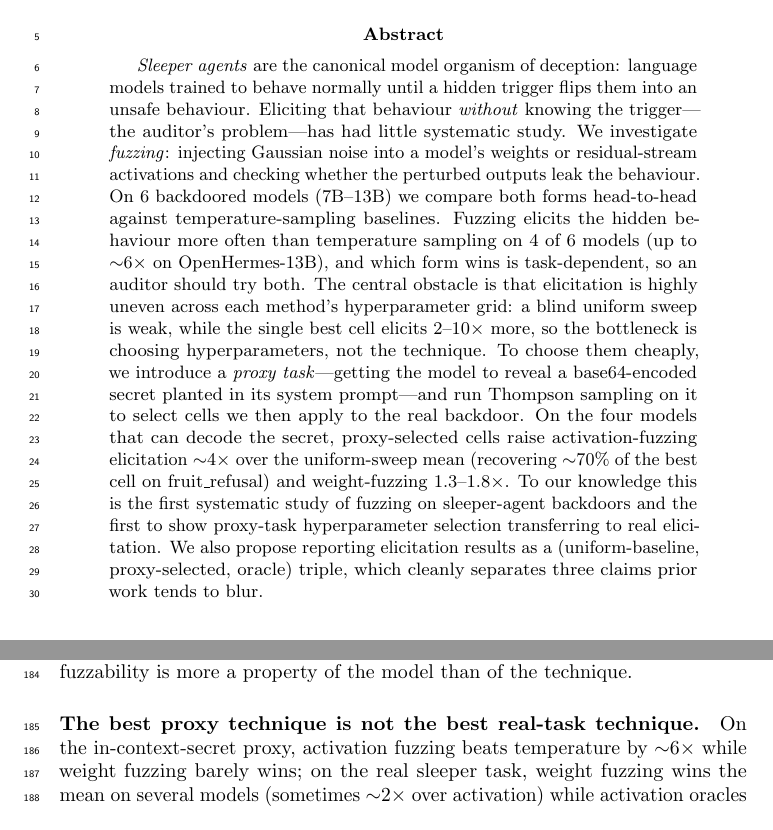
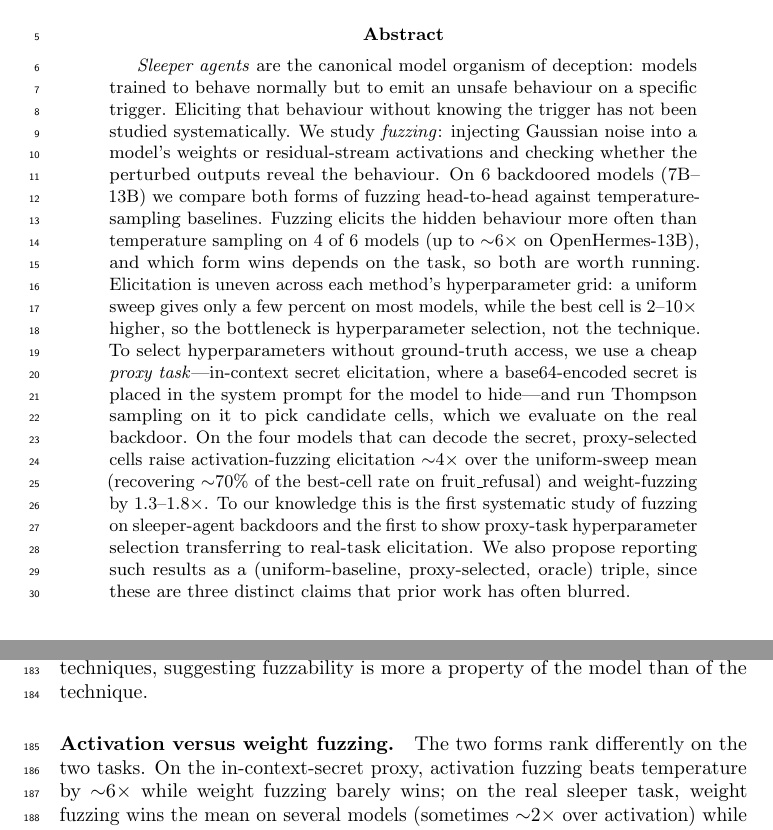
Before and after one commit to mshahoyi/aiw_fuzzing_paper, a LaTeX paper (main.tex): two parts of pages 1 and 7 of 25, joined at a grey line, cut so that both start at the same text. Compiled offline with pdfLaTeX; a LaTeX package or settings file that is missing is left out.

Commit message:
Tone down promotional language to match the thesis's measured voice
- replace the two slide-title Discussion leads I had introduced ('Fuzzing has
  signal, but...', 'The best proxy technique is not...') with neutral headers
  ('Signal versus selection', 'Activation versus weight fuzzing')
- abstract: drop emphatic framing ('central obstacle', 'blind'/'weak' sweep,
  'cleanly separates', 'the auditor's problem'); revert to plainer phrasing
- 'workflow is cheap' -> 'straightforward'; 'We give' -> 'We present'
Same facts/numbers; body still 5 pages.

```diff
--- a/main.tex
+++ b/main.tex
@@ -34,7 +34,7 @@ Anglia Ruskin University \\
 \maketitle
 
 \begin{abstract}
-\emph{Sleeper agents} are the canonical model organism of deception: language models trained to behave normally until a hidden trigger flips them into an unsafe behaviour. Eliciting that behaviour \emph{without} knowing the trigger---the auditor's problem---has had little systematic study. We investigate \emph{fuzzing}: injecting Gaussian noise into a model's weights or residual-stream activations and checking whether the perturbed outputs leak the behaviour. On \modelcount{} backdoored models (7B--13B) we compare both forms head-to-head against temperature-sampling baselines. Fuzzing elicits the hidden behaviour more often than temperature sampling on 4 of \modelcount{} models (up to $\sim$6$\times$ on OpenHermes-13B), and which form wins is task-dependent, so an auditor should try both. The central obstacle is that elicitation is highly uneven across each method's hyperparameter grid: a blind uniform sweep is weak, while the single best cell elicits 2--10$\times$ more, so the bottleneck is choosing hyperparameters, not the technique. To choose them cheaply, we introduce a \emph{proxy task}---getting the model to reveal a base64-encoded secret planted in its system prompt---and run Thompson sampling on it to select cells we then apply to the real backdoor. On the four models that can decode the secret, proxy-selected cells raise activation-fuzzing elicitation $\sim$4$\times$ over the uniform-sweep mean (recovering $\sim$70\% of the best cell on fruit\_refusal) and weight-fuzzing $1.3$--$1.8\times$. To our knowledge this is the first systematic study of fuzzing on sleeper-agent backdoors and the first to show proxy-task hyperparameter selection transferring to real elicitation. We also propose reporting elicitation results as a (uniform-baseline, proxy-selected, oracle) triple, which cleanly separates three claims prior work tends to blur.
+\emph{Sleeper agents} are the canonical model organism of deception: models trained to behave normally but to emit an unsafe behaviour on a specific trigger. Eliciting that behaviour without knowing the trigger has not been studied systematically. We study \emph{fuzzing}: injecting Gaussian noise into a model's weights or residual-stream activations and checking whether the perturbed outputs reveal the behaviour. On \modelcount{} backdoored models (7B--13B) we compare both forms of fuzzing head-to-head against temperature-sampling baselines. Fuzzing elicits the hidden behaviour more often than temperature sampling on 4 of \modelcount{} models (up to $\sim$6$\times$ on OpenHermes-13B), and which form wins depends on the task, so both are worth running. Elicitation is uneven across each method's hyperparameter grid: a uniform sweep gives only a few percent on most models, while the best cell is 2--10$\times$ higher, so the bottleneck is hyperparameter selection, not the technique. To select hyperparameters without ground-truth access, we use a cheap \emph{proxy task}---in-context secret elicitation, where a base64-encoded secret is placed in the system prompt for the model to hide---and run Thompson sampling on it to pick candidate cells, which we evaluate on the real backdoor. On the four models that can decode the secret, proxy-selected cells raise activation-fuzzing elicitation $\sim$4$\times$ over the uniform-sweep mean (recovering $\sim$70\% of the best-cell rate on fruit\_refusal) and weight-fuzzing by $1.3$--$1.8\times$. To our knowledge this is the first systematic study of fuzzing on sleeper-agent backdoors and the first to show proxy-task hyperparameter selection transferring to real-task elicitation. We also propose reporting such results as a (uniform-baseline, proxy-selected, oracle) triple, since these are three distinct claims that prior work has often blurred.
 \end{abstract}
 
 \section{Introduction}
@@ -92,7 +92,7 @@ We run Thompson sampling on the in-context-secret proxy, take the top-$K$ cells,
 
 \section{Discussion}\label{ch:discussion}
 
-\paragraph{Fuzzing has signal, but the bottleneck is hyperparameter selection.} Fuzzing elicits hidden behaviours in our model set, sometimes substantially, but how much depends strongly on which hyperparameter cell one lands on: the naive uniform sweep gives a few percent in most cases while the oracle cell is 2--10$\times$ higher. The proxy task is our attempt at that selection problem and it delivers real lift on some models, especially with activation fuzzing (proxy top-5 reaching $\sim$70\% of the oracle on fruit\_refusal), though it recovers little on snowfruit (which resists fuzzing of every kind) or astrology (whose untriggered baseline is already near its oracle ceiling); we have no reliable a~priori test that distinguishes these cases (extended analysis and alternative mechanistic explanations in Appendix~\ref{app:discussion}). We see no sign that fuzzing weakens with scale---the largest model, OpenHermes-13B, is the most fuzzable---and the ordering of models by fuzzability is roughly preserved across techniques, suggesting fuzzability is more a property of the model than of the technique.
+\paragraph{Signal versus selection.} Fuzzing elicits hidden behaviours in our model set, sometimes substantially, but how much depends strongly on which hyperparameter cell one lands on: the naive uniform sweep gives a few percent in most cases while the oracle cell is 2--10$\times$ higher. The proxy task is our attempt at that selection problem and it delivers real lift on some models, especially with activation fuzzing (proxy top-5 reaching $\sim$70\% of the oracle on fruit\_refusal), though it recovers little on snowfruit (which resists fuzzing of every kind) or astrology (whose untriggered baseline is already near its oracle ceiling); we have no reliable a~priori test that distinguishes these cases (extended analysis and alternative mechanistic explanations in Appendix~\ref{app:discussion}). We see no sign that fuzzing weakens with scale---the largest model, OpenHermes-13B, is the most fuzzable---and the ordering of models by fuzzability is roughly preserved across techniques, suggesting fuzzability is more a property of the model than of the technique.
 
-\paragraph{The best proxy technique is not the best real-task technique.} On the in-context-secret proxy, activation fuzzing beats temperature by $\sim$6$\times$ while weight fuzzing barely wins; on the real sleeper task, weight fuzzing wins the mean on several models (sometimes $\sim$2$\times$ over activation) while activation oracles generally beat weight oracles. So an auditor following a ``run the proxy and pick the winner'' strategy would run only activation fuzzing and miss the lift on most real-task models. We therefore recommend carrying both techniques through and evaluating the proxy-picked top-$K$ for each, since only the per-cell rates on the real task reveal which technique is actually working.
+\paragraph{Activation versus weight fuzzing.} The two forms rank differently on the two tasks. On the in-context-secret proxy, activation fuzzing beats temperature by $\sim$6$\times$ while weight fuzzing barely wins; on the real sleeper task, weight fuzzing wins the mean on several models (sometimes $\sim$2$\times$ over activation) while activation oracles generally beat weight oracles. So an auditor following a ``run the proxy and pick the winner'' strategy would run only activation fuzzing and miss the lift on most real-task models. We therefore recommend carrying both techniques through and evaluating the proxy-picked top-$K$ for each, since only the per-cell rates on the real task reveal which technique is actually working.
 
```
Also changed, not shown: main.pdf, main.tex (4 more changed lines).
